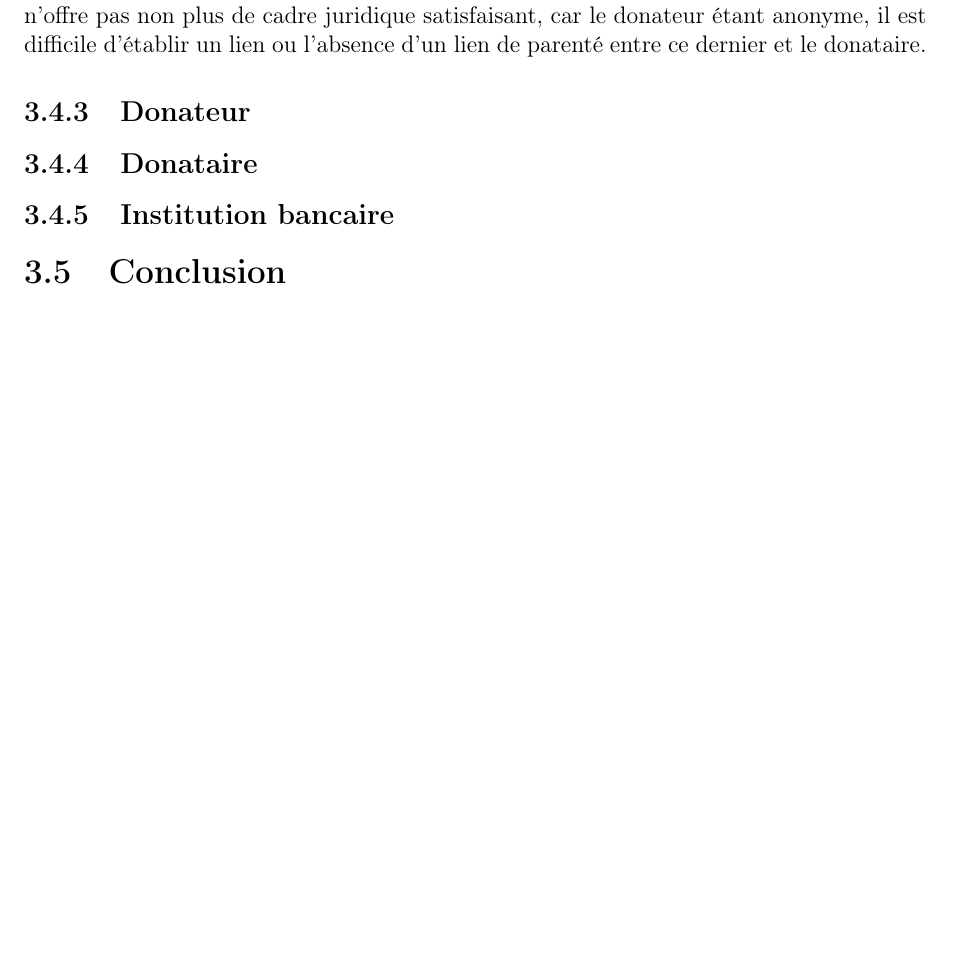
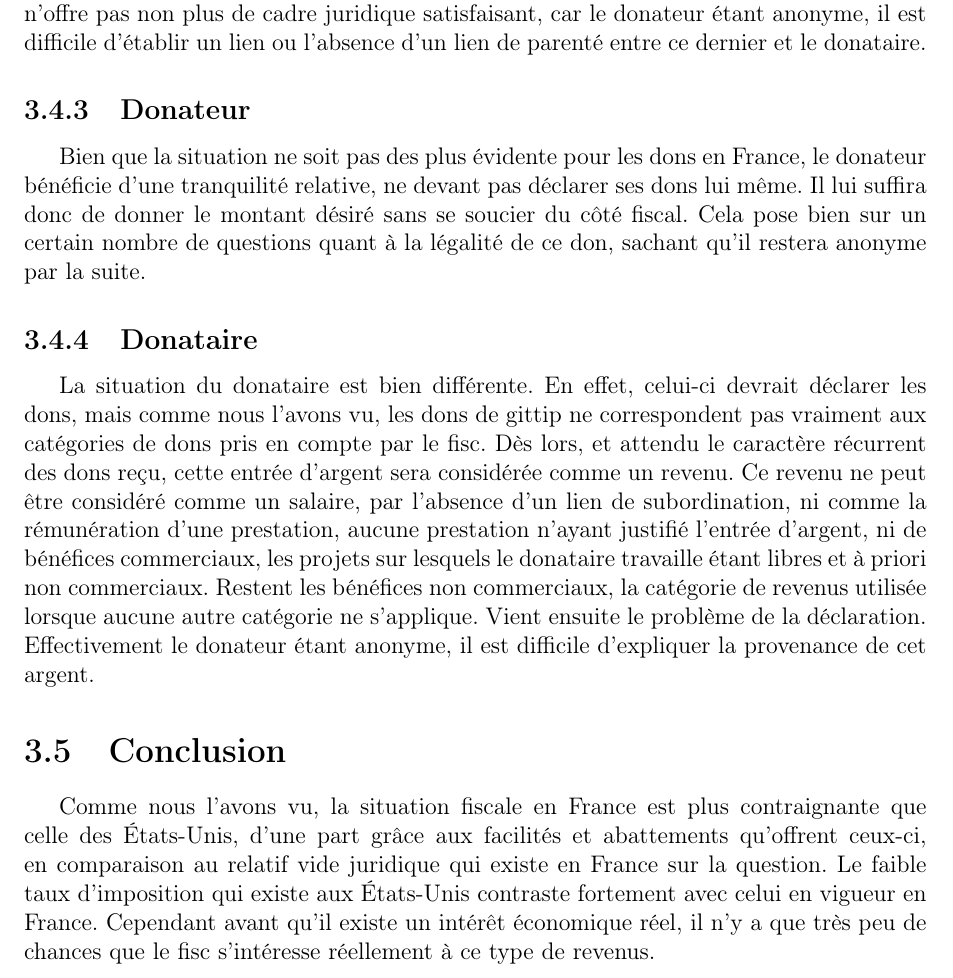
Before and after one commit to MrPwet/DeiSoutenance, a LaTeX document (rapport/dei-rapport-gittip.tex, which reads rapport/chapters/chapter3.tex): part of page 16 of 19, cut so that both start at the same text, the shorter picture padded with empty space. Compiled offline with pdfLaTeX.

Commit message:
remplissage du chapter 3

```diff
--- a/rapport/chapters/chapter3.tex
+++ b/rapport/chapters/chapter3.tex
@@ -141,6 +141,36 @@
             l'absence d'un lien de parenté entre ce dernier et le donataire.
 
         \subsection{Donateur}
+            Bien que la situation ne soit pas des plus évidente pour les dons
+            en France, le donateur bénéficie d'une tranquilité relative, ne
+            devant pas déclarer ses dons lui même. Il lui suffira donc de
+            donner le montant désiré sans se soucier du côté fiscal. Cela
+            pose bien sur un certain nombre de questions quant à la légalité
+            de ce don, sachant qu'il restera anonyme par la suite.
+
         \subsection{Donataire}
-        \subsection{Institution bancaire}
+            La situation du donataire est bien différente. En effet, celui-ci
+            devrait déclarer les dons, mais comme nous l'avons vu, les dons
+            de gittip ne correspondent pas vraiment aux catégories de dons
+            pris en compte par le fisc. Dès lors, et attendu le caractère
+            récurrent des dons reçu, cette entrée d'argent sera considérée
+            comme un revenu. Ce revenu ne peut être considéré comme un
+            salaire, par l'absence d'un lien de subordination, ni comme la
+            rémunération d'une prestation, aucune prestation n'ayant
+            justifié l'entrée d'argent, ni de bénéfices commerciaux, les
+            projets sur lesquels le donataire travaille étant libres et
+            à priori non commerciaux. Restent les bénéfices non commerciaux,
+            la catégorie de revenus utilisée lorsque aucune autre catégorie
+            ne s'applique. Vient ensuite le problème de la déclaration.
+            Effectivement le donateur étant anonyme, il est difficile
+            d'expliquer la provenance de cet argent.
+
     \section{Conclusion}
+        Comme nous l'avons vu, la situation fiscale en France est plus
+        contraignante que celle des États-Unis, d'une part grâce aux
+        facilités et abattements qu'offrent ceux-ci, en comparaison
+        au relatif vide juridique qui existe en France sur la question.
+        Le faible taux d'imposition qui existe aux États-Unis contraste
+        fortement avec celui en vigueur en France. Cependant avant qu'il
+        existe un intérêt économique réel, il n'y a que très peu de
+        chances que le fisc s'intéresse réellement à ce type de revenus.
```
